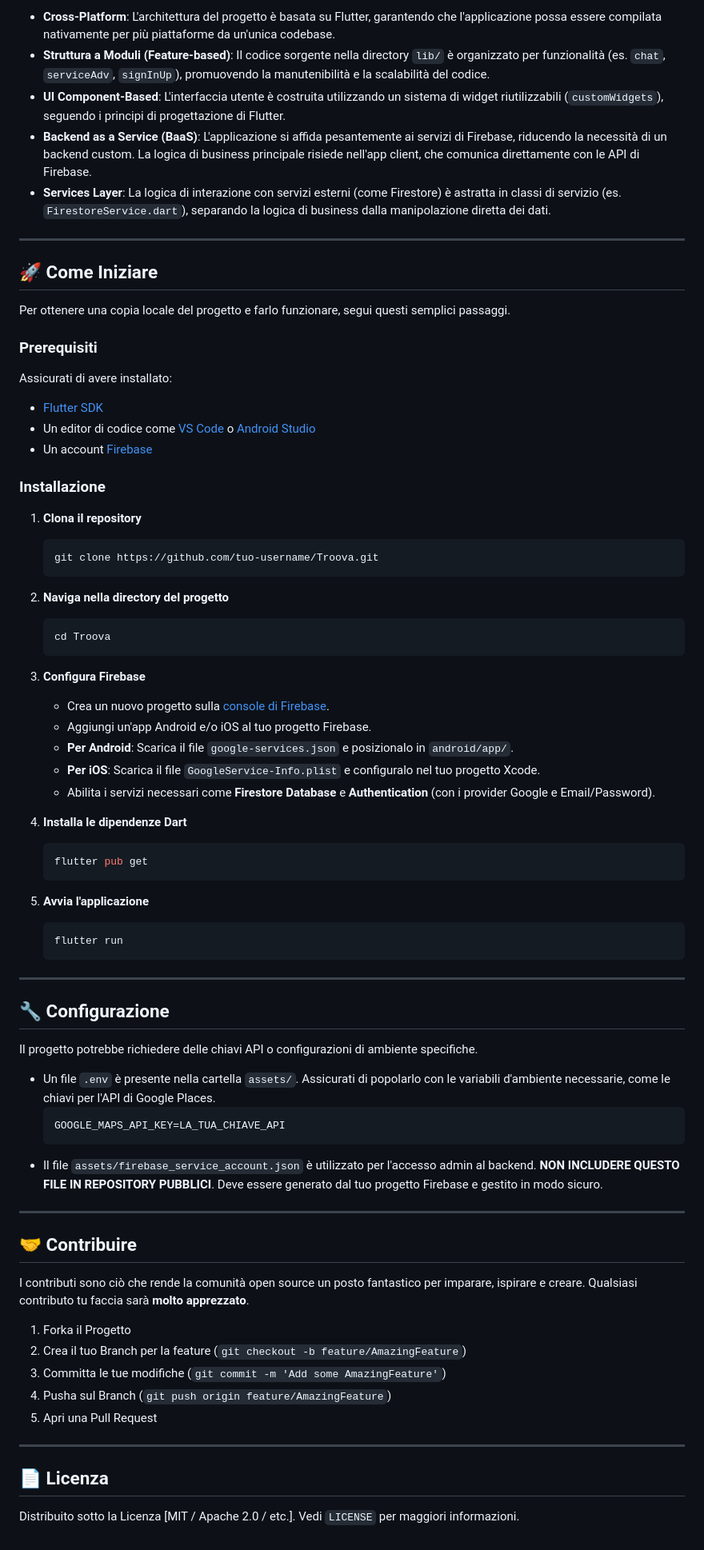
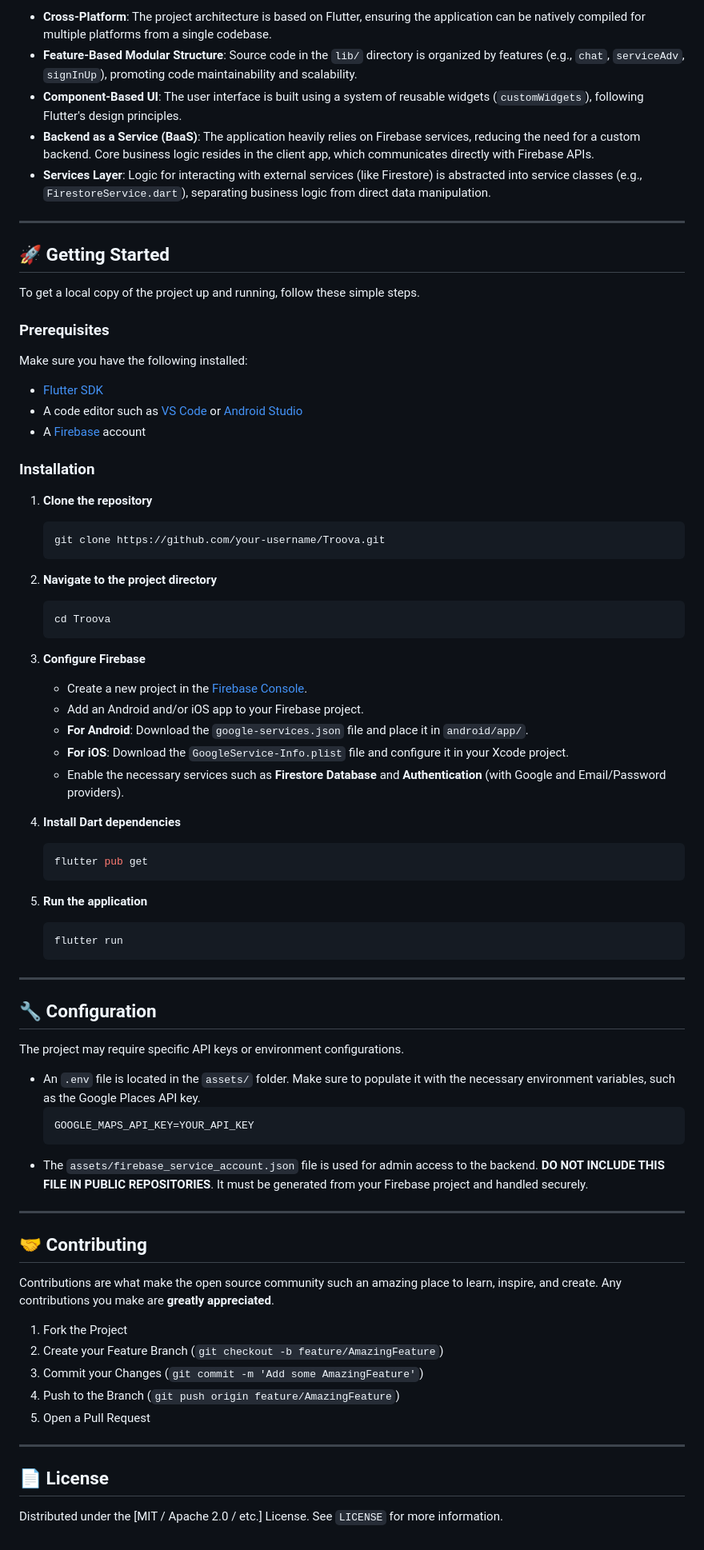
Before and after one commit to dalonzoo/Troova, a Markdown page: README.md, the part around the change printed below. Shown: that part at 80% size. Rendered like a GitHub page.

````diff
--- a/README.md
+++ b/README.md
@@ -57,75 +57,75 @@ L'obiettivo di Troova è creare un ecosistema semplice e intuitivo dove gli uten
 
-- **Cross-Platform**: L'architettura del progetto è basata su Flutter, garantendo che l'applicazione possa essere compilata nativamente per più piattaforme da un'unica codebase.
-- **Struttura a Moduli (Feature-based)**: Il codice sorgente nella directory `lib/` è organizzato per funzionalità (es. `chat`, `serviceAdv`, `signInUp`), promuovendo la manutenibilità e la scalabilità del codice.
-- **UI Component-Based**: L'interfaccia utente è costruita utilizzando un sistema di widget riutilizzabili (`customWidgets`), seguendo i principi di progettazione di Flutter.
-- **Backend as a Service (BaaS)**: L'applicazione si affida pesantemente ai servizi di Firebase, riducendo la necessità di un backend custom. La logica di business principale risiede nell'app client, che comunica direttamente con le API di Firebase.
-- **Services Layer**: La logica di interazione con servizi esterni (come Firestore) è astratta in classi di servizio (es. `FirestoreService.dart`), separando la logica di business dalla manipolazione diretta dei dati.
+- **Cross-Platform**: The project architecture is based on Flutter, ensuring the application can be natively compiled for multiple platforms from a single codebase.
+- **Feature-Based Modular Structure**: Source code in the `lib/` directory is organized by features (e.g., `chat`, `serviceAdv`, `signInUp`), promoting code maintainability and scalability.
+- **Component-Based UI**: The user interface is built using a system of reusable widgets (`customWidgets`), following Flutter's design principles.
+- **Backend as a Service (BaaS)**: The application heavily relies on Firebase services, reducing the need for a custom backend. Core business logic resides in the client app, which communicates directly with Firebase APIs.
+- **Services Layer**: Logic for interacting with external services (like Firestore) is abstracted into service classes (e.g., `FirestoreService.dart`), separating business logic from direct data manipulation.
 
 ---
 
-## 🚀 Come Iniziare
+## 🚀 Getting Started
 
-Per ottenere una copia locale del progetto e farlo funzionare, segui questi semplici passaggi.
+To get a local copy of the project up and running, follow these simple steps.
 
-### Prerequisiti
+### Prerequisites
 
-Assicurati di avere installato:
+Make sure you have the following installed:
 - [Flutter SDK](https://docs.flutter.dev/get-started/install)
-- Un editor di codice come [VS Code](https://code.visualstudio.com/) o [Android Studio](https://developer.android.com/studio)
-- Un account [Firebase](https://firebase.google.com/)
+- A code editor such as [VS Code](https://code.visualstudio.com/) or [Android Studio](https://developer.android.com/studio)
+- A [Firebase](https://firebase.google.com/) account
 
-### Installazione
+### Installation
 
-1. **Clona il repository**
+1. **Clone the repository**
    ```sh
-   git clone https://github.com/tuo-username/Troova.git
+   git clone https://github.com/your-username/Troova.git
    ```
-2. **Naviga nella directory del progetto**
+2. **Navigate to the project directory**
    ```sh
    cd Troova
    ```
-3. **Configura Firebase**
-   - Crea un nuovo progetto sulla [console di Firebase](https://console.firebase.google.com/).
-   - Aggiungi un'app Android e/o iOS al tuo progetto Firebase.
-   - **Per Android**: Scarica il file `google-services.json` e posizionalo in `android/app/`.
-   - **Per iOS**: Scarica il file `GoogleService-Info.plist` e configuralo nel tuo progetto Xcode.
-   - Abilita i servizi necessari come **Firestore Database** e **Authentication** (con i provider Google e Email/Password).
+3. **Configure Firebase**
+   - Create a new project in the [Firebase Console](https://console.firebase.google.com/).
+   - Add an Android and/or iOS app to your Firebase project.
+   - **For Android**: Download the `google-services.json` file and place it in `android/app/`.
+   - **For iOS**: Download the `GoogleService-Info.plist` file and configure it in your Xcode project.
+   - Enable the necessary services such as **Firestore Database** and **Authentication** (with Google and Email/Password providers).
 
-4. **Installa le dipendenze Dart**
+4. **Install Dart dependencies**
    ```sh
    flutter pub get
    ```
 
-5. **Avvia l'applicazione**
+5. **Run the application**
    ```sh
    flutter run
    ```
 
 ---
 
-## 🔧 Configurazione
+## 🔧 Configuration
 
-Il progetto potrebbe richiedere delle chiavi API o configurazioni di ambiente specifiche.
-- Un file `.env` è presente nella cartella `assets/`. Assicurati di popolarlo con le variabili d'ambiente necessarie, come le chiavi per l'API di Google Places.
+The project may require specific API keys or environment configurations.
+- An `.env` file is located in the `assets/` folder. Make sure to populate it with the necessary environment variables, such as the Google Places API key.
   ```
-  GOOGLE_MAPS_API_KEY=LA_TUA_CHIAVE_API
+  GOOGLE_MAPS_API_KEY=YOUR_API_KEY
   ```
-- Il file `assets/firebase_service_account.json` è utilizzato per l'accesso admin al backend. **NON INCLUDERE QUESTO FILE IN REPOSITORY PUBBLICI**. Deve essere generato dal tuo progetto Firebase e gestito in modo sicuro.
+- The `assets/firebase_service_account.json` file is used for admin access to the backend. **DO NOT INCLUDE THIS FILE IN PUBLIC REPOSITORIES**. It must be generated from your Firebase project and handled securely.
 
 ---
 
-## 🤝 Contribuire
+## 🤝 Contributing
 
-I contributi sono ciò che rende la comunità open source un posto fantastico per imparare, ispirare e creare. Qualsiasi contributo tu faccia sarà **molto apprezzato**.
+Contributions are what make the open source community such an amazing place to learn, inspire, and create. Any contributions you make are **greatly appreciated**.
 
-1.  Forka il Progetto
-2.  Crea il tuo Branch per la feature (`git checkout -b feature/AmazingFeature`)
-3.  Committa le tue modifiche (`git commit -m 'Add some AmazingFeature'`)
-4.  Pusha sul Branch (`git push origin feature/AmazingFeature`)
-5.  Apri una Pull Request
+1. Fork the Project
+2. Create your Feature Branch (`git checkout -b feature/AmazingFeature`)
+3. Commit your Changes (`git commit -m 'Add some AmazingFeature'`)
+4. Push to the Branch (`git push origin feature/AmazingFeature`)
+5. Open a Pull Request
 
 ---
 
-## 📄 Licenza
+## 📄 License
 
-Distribuito sotto la Licenza [MIT / Apache 2.0 / etc.]. Vedi `LICENSE` per maggiori informazioni.
+Distributed under the [MIT / Apache 2.0 / etc.] License. See `LICENSE` for more information.
````
Also changed, not shown: other parts of README.md (+34 -34 lines).
